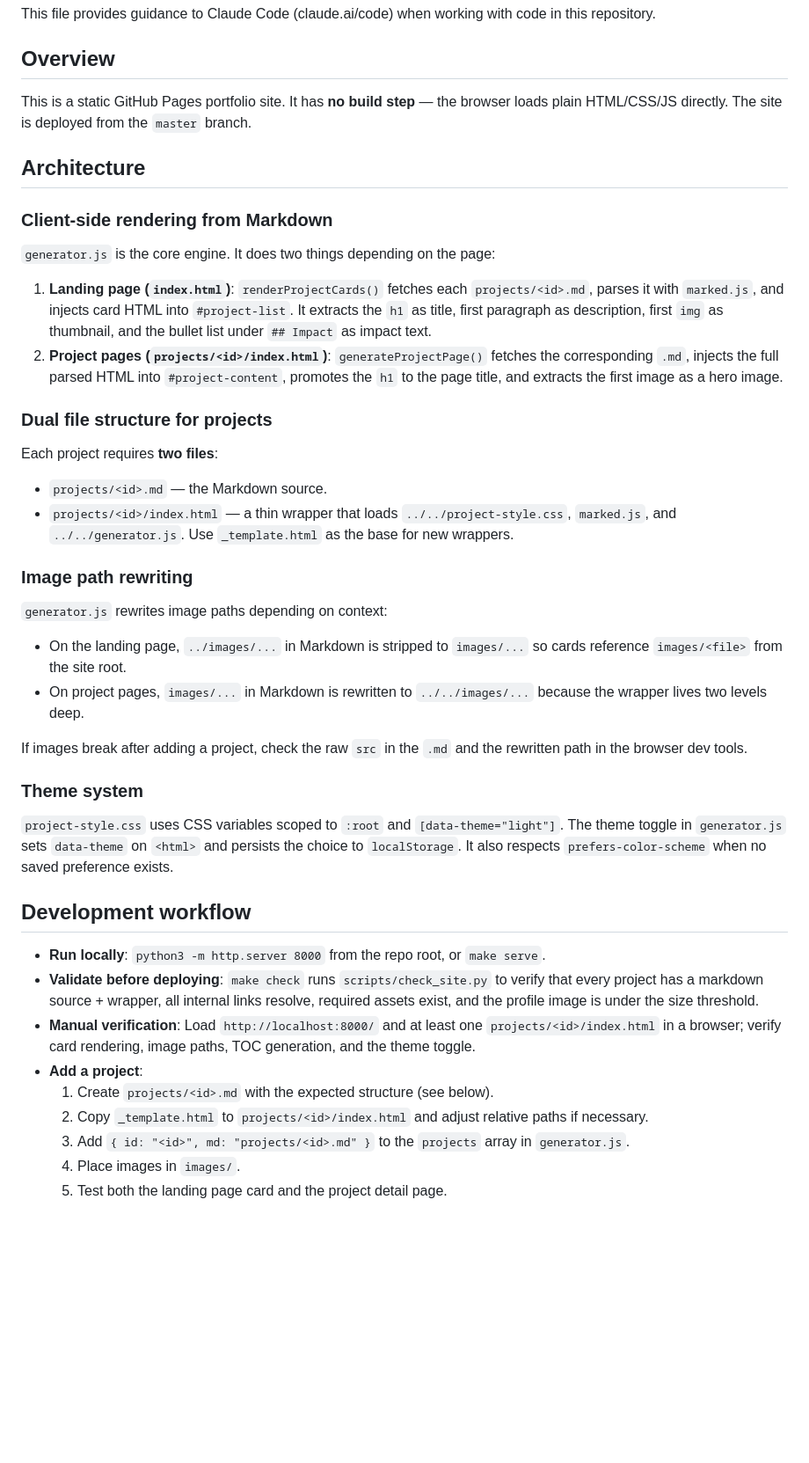
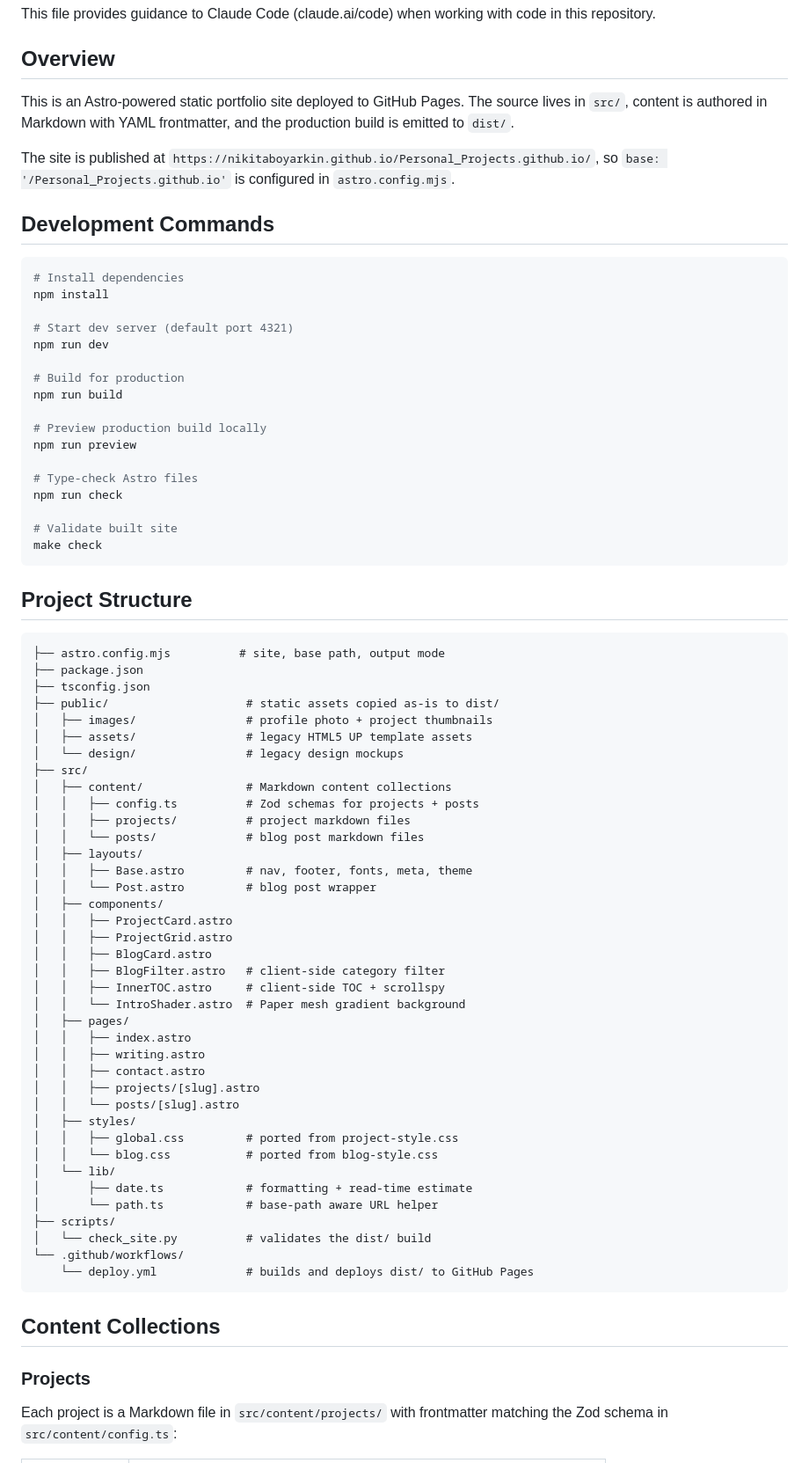
Before and after one commit to NikitaBoyarkin/Personal_Projects.github.io, a Markdown page: CLAUDE.md, the part around one of its changes. Shown at 88% size. Drawn GitHub-style; blank space fills up the shorter version.

Commit message:
docs: update CLAUDE.md for Astro architecture

````diff
--- a/CLAUDE.md
+++ b/CLAUDE.md
@@ -4,44 +4,78 @@ This file provides guidance to Claude Code (claude.ai/code) when working with co
 
 ## Overview
 
-This is a static GitHub Pages portfolio site. It has **no build step** — the browser loads plain HTML/CSS/JS directly. The site is deployed from the `master` branch.
+This is an Astro-powered static portfolio site deployed to GitHub Pages. The source lives in `src/`, content is authored in Markdown with YAML frontmatter, and the production build is emitted to `dist/`.
 
-## Architecture
+The site is published at `https://nikitaboyarkin.github.io/Personal_Projects.github.io/`, so `base: '/Personal_Projects.github.io'` is configured in `astro.config.mjs`.
 
-### Client-side rendering from Markdown
+## Development Commands
 
-`generator.js` is the core engine. It does two things depending on the page:
+```bash
+# Install dependencies
+npm install
 
-1. **Landing page (`index.html`)**: `renderProjectCards()` fetches each `projects/<id>.md`, parses it with `marked.js`, and injects card HTML into `#project-list`. It extracts the `h1` as title, first paragraph as description, first `img` as thumbnail, and the bullet list under `## Impact` as impact text.
-2. **Project pages (`projects/<id>/index.html`)**: `generateProjectPage()` fetches the corresponding `.md`, injects the full parsed HTML into `#project-content`, promotes the `h1` to the page title, and extracts the first image as a hero image.
+# Start dev server (default port 4321)
+npm run dev
 
-### Dual file structure for projects
+# Build for production
+npm run build
 
-Each project requires **two files**:
-- `projects/<id>.md` — the Markdown source.
-- `projects/<id>/index.html` — a thin wrapper that loads `../../project-style.css`, `marked.js`, and `../../generator.js`. Use `_template.html` as the base for new wrappers.
+# Preview production build locally
+npm run preview
 
-### Image path rewriting
+# Type-check Astro files
+npm run check
 
-`generator.js` rewrites image paths depending on context:
-- On the landing page, `../images/...` in Markdown is stripped to `images/...` so cards reference `images/<file>` from the site root.
-- On project pages, `images/...` in Markdown is rewritten to `../../images/...` because the wrapper lives two levels deep.
+# Validate built site
+make check
+```
 
-If images break after adding a project, check the raw `src` in the `.md` and the rewritten path in the browser dev tools.
+## Project Structure
 
-### Theme system
+```text
+├── astro.config.mjs          # site, base path, output mode
+├── package.json
+├── tsconfig.json
+├── public/                    # static assets copied as-is to dist/
+│   ├── images/                # profile photo + project thumbnails
+│   ├── assets/                # legacy HTML5 UP template assets
+│   └── design/                # legacy design mockups
+├── src/
+│   ├── content/               # Markdown content collections
+│   │   ├── config.ts          # Zod schemas for projects + posts
+│   │   ├── projects/          # project markdown files
+│   │   └── posts/             # blog post markdown files
+│   ├── layouts/
+│   │   ├── Base.astro         # nav, footer, fonts, meta, theme
+│   │   └── Post.astro         # blog post wrapper
+│   ├── components/
+│   │   ├── ProjectCard.astro
+│   │   ├── ProjectGrid.astro
+│   │   ├── BlogCard.astro
+│   │   ├── BlogFilter.astro   # client-side category filter
+│   │   ├── InnerTOC.astro     # client-side TOC + scrollspy
+│   │   └── IntroShader.astro  # Paper mesh gradient background
+│   ├── pages/
+│   │   ├── index.astro
+│   │   ├── writing.astro
+│   │   ├── contact.astro
+│   │   ├── projects/[slug].astro
+│   │   └── posts/[slug].astro
+│   ├── styles/
+│   │   ├── global.css         # ported from project-style.css
+│   │   └── blog.css           # ported from blog-style.css
+│   └── lib/
+│       ├── date.ts            # formatting + read-time estimate
+│       └── path.ts            # base-path aware URL helper
+├── scripts/
+│   └── check_site.py          # validates the dist/ build
+└── .github/workflows/
+    └── deploy.yml             # builds and deploys dist/ to GitHub Pages
+```
 
-`project-style.css` uses CSS variables scoped to `:root` and `[data-theme="light"]`. The theme toggle in `generator.js` sets `data-theme` on `<html>` and persists the choice to `localStorage`. It also respects `prefers-color-scheme` when no saved preference exists.
+## Content Collections
 
-## Development workflow
+### Projects
 
-- **Run locally**: `python3 -m http.server 8000` from the repo root, or `make serve`.
-- **Validate before deploying**: `make check` runs `scripts/check_site.py` to verify that every project has a markdown source + wrapper, all internal links resolve, required assets exist, and the profile image is under the size threshold.
-- **Manual verification**: Load `http://localhost:8000/` and at least one `projects/<id>/index.html` in a browser; verify card rendering, image paths, TOC generation, and the theme toggle.
-- **Add a project**:
-  1. Create `projects/<id>.md` with the expected structure (see below).
-  2. Copy `_template.html` to `projects/<id>/index.html` and adjust relative paths if necessary.
-  3. Add `{ id: "<id>", md: "projects/<id>.md" }` to the `projects` array in `generator.js`.
-  4. Place images in `images/`.
-  5. Test both the landing page card and the project detail page.
+Each project is a Markdown file in `src/content/projects/` with frontmatter matching the Zod schema in `src/content/config.ts`:
 
````
Also changed, not shown: other parts of CLAUDE.md (+67 -9 lines).
